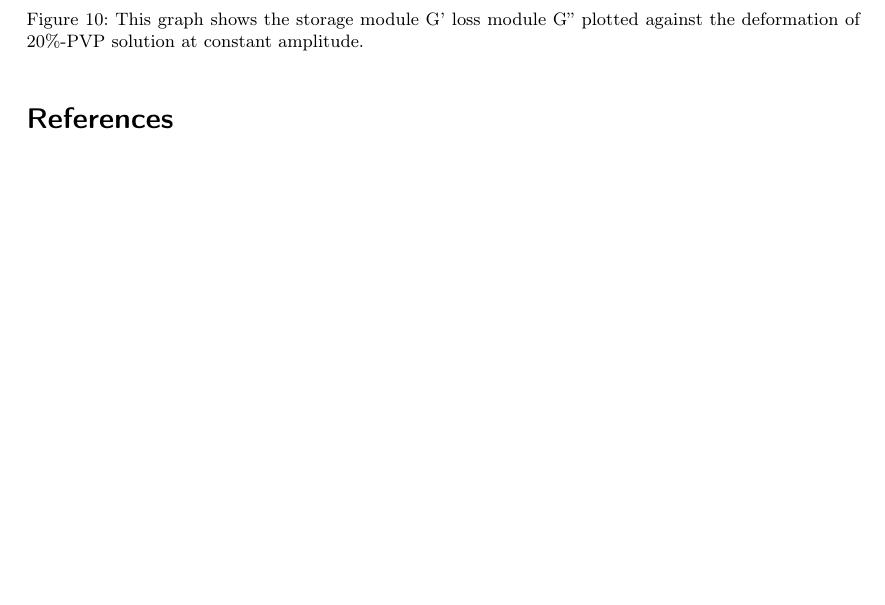
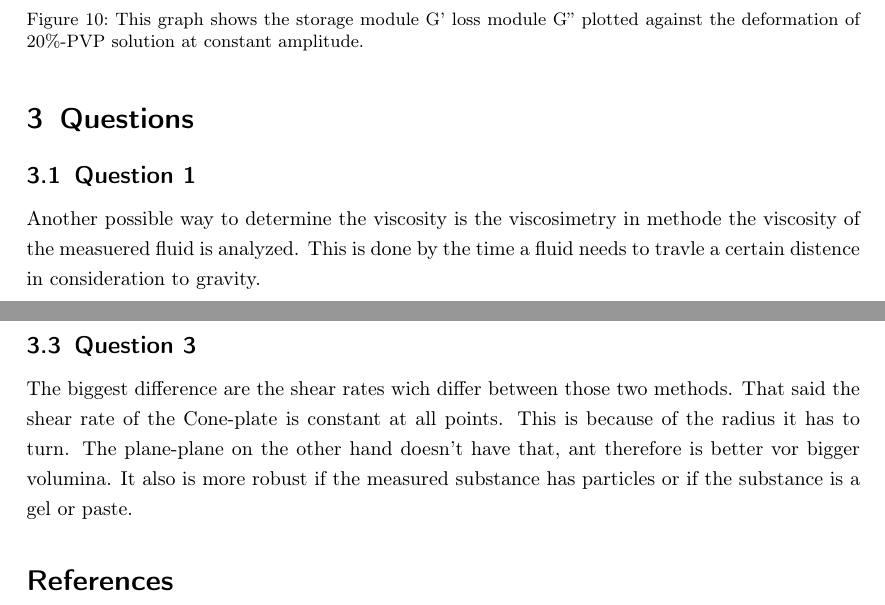
Before and after one commit to laurensviehf/Poly, a LaTeX document (Rheology/protokoll.tex): part of page 10 of 10 before the commit and two parts of pages 10 and 11 of 11 after it, the two joined at a grey line, cut so that both start at the same text, the shorter picture padded with empty space. Compiled offline with pdfLaTeX.

Commit message:
Fragen soweit fertig

```diff
--- a/Rheology/protokoll.tex
+++ b/Rheology/protokoll.tex
@@ -292,6 +292,25 @@
 			\label{20_PVP_frq_G1_G2}
 		\end{figure}
 
+	\section{Questions}
+
+		\subsection{Question 1}
+
+			Another possible way to determine the viscosity is the viscosimetry in methode the viscosity of the measuered fluid is analyzed.
+			This is done by the time a fluid needs to travle a certain distence in consideration to gravity.
+
+
+		\subsection{Question 2}
+
+
+
+		\subsection{Question 3}
+
+			The biggest difference are the shear rates wich differ between those two methods.
+			That said the shear rate of the Cone-plate is constant at all points. This is because of the radius it has to turn.
+			The plane-plane on the other hand doesn't have that, ant therefore is better vor bigger volumina.
+			It also is more robust if the measured substance has particles or if the substance is a gel or paste.
+
 
 \printbibliography
 
```
Also changed, not shown: 6 other files.
